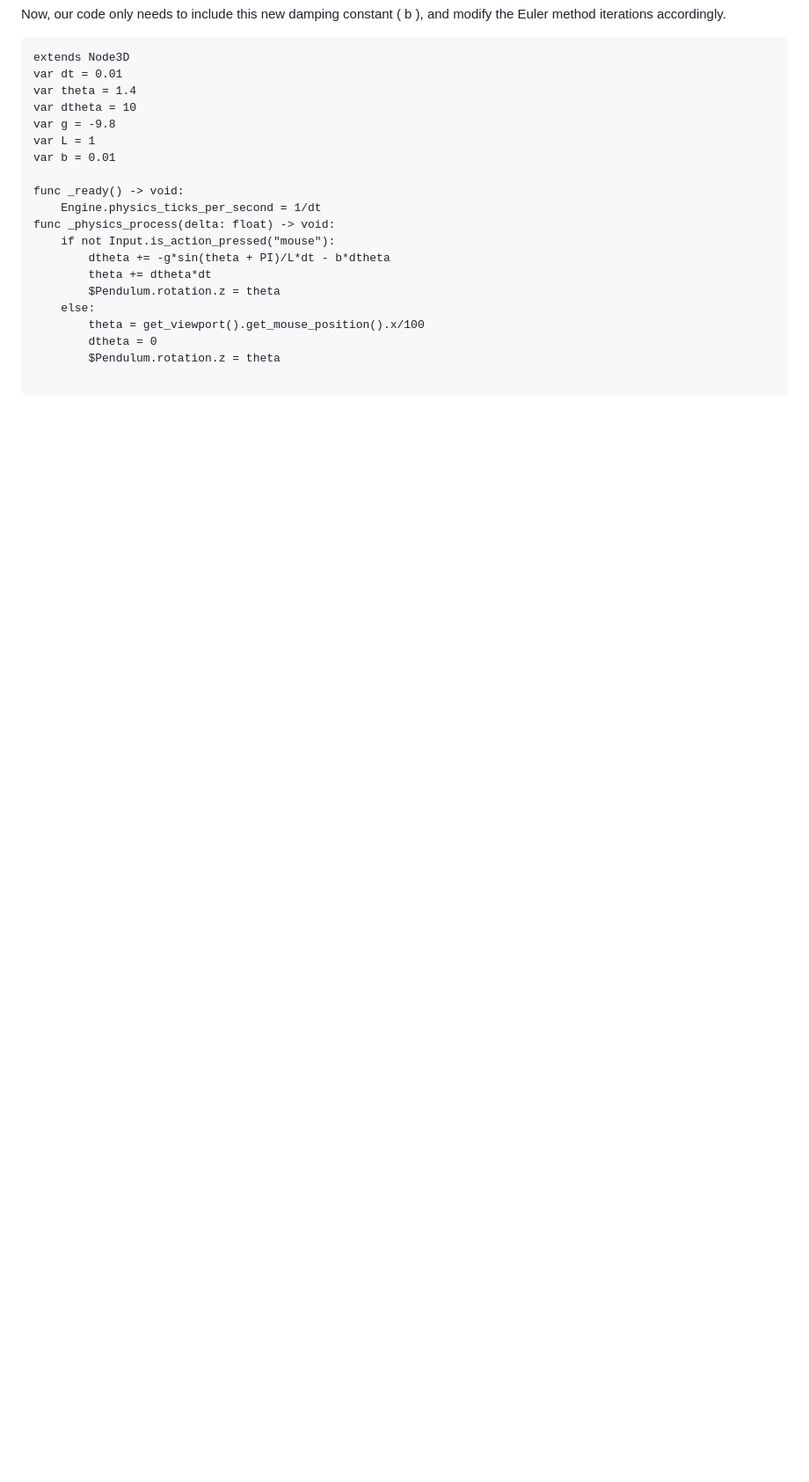
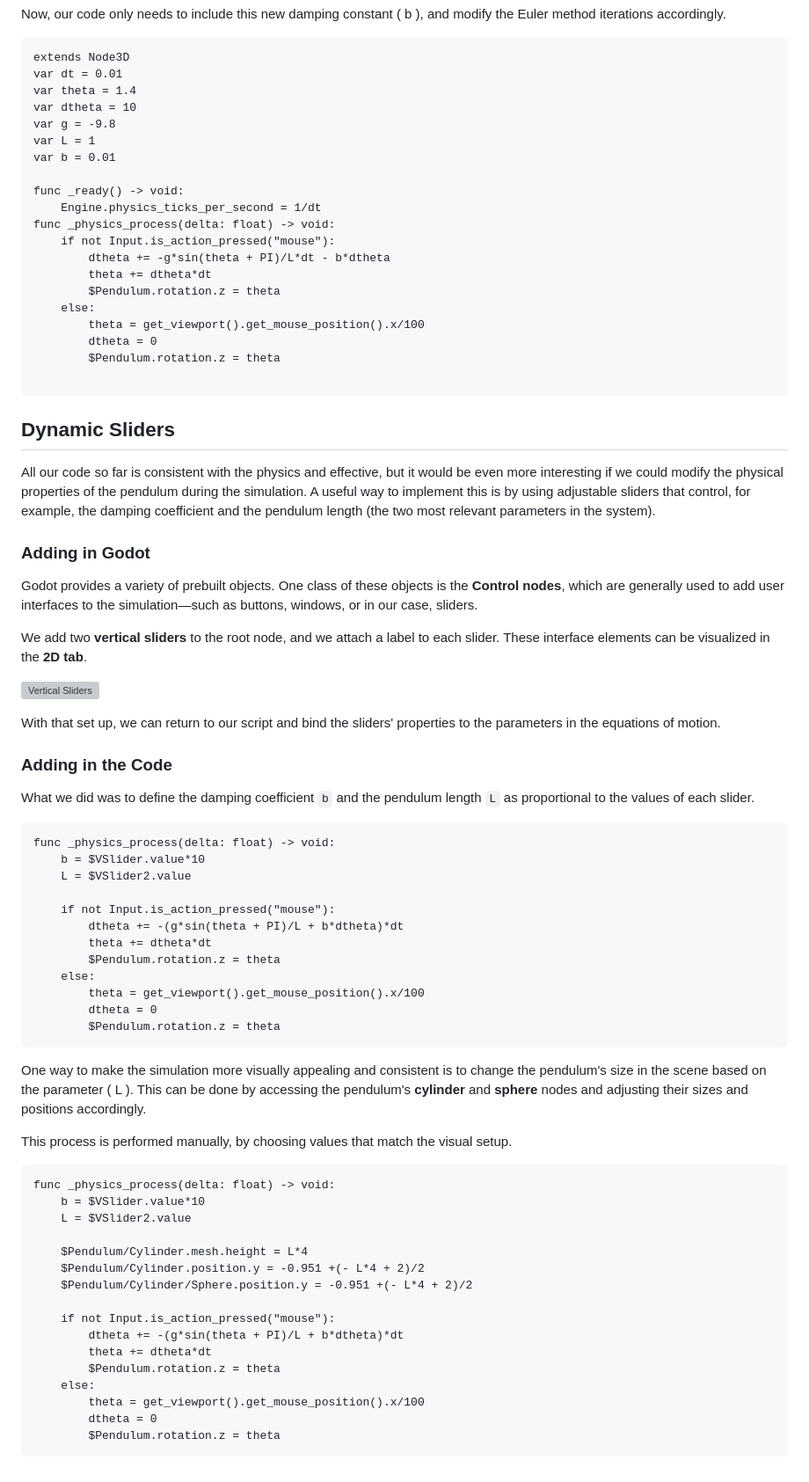
Before and after one commit to Jumelord/jumelord.github.io, a Markdown page: pasta/PENDULUM.md, the part around the change. Shown: that part at 88% size. Drawn GitHub-style; blank space fills up the shorter version; grey boxes are pictures that could not be loaded.

````diff
--- a/pasta/PENDULUM.md
+++ b/pasta/PENDULUM.md
@@ -308,3 +308,60 @@ func _physics_process(delta: float) -> void:
 		$Pendulum.rotation.z = theta
 
 ```
+## Dynamic Sliders
+
+All our code so far is consistent with the physics and effective, but it would be even more interesting if we could modify the physical properties of the pendulum during the simulation. A useful way to implement this is by using adjustable sliders that control, for example, the damping coefficient and the pendulum length (the two most relevant parameters in the system).
+
+### Adding in Godot
+
+Godot provides a variety of prebuilt objects. One class of these objects is the **Control nodes**, which are generally used to add user interfaces to the simulation—such as buttons, windows, or in our case, sliders.
+
+We add two **vertical sliders** to the root node, and we attach a label to each slider. These interface elements can be visualized in the **2D tab**.
+
+![Vertical Sliders](../pics/sliders.png)
+
+With that set up, we can return to our script and bind the sliders' properties to the parameters in the equations of motion.
+
+### Adding in the Code
+
+What we did was to define the damping coefficient `b` and the pendulum length `L` as proportional to the values of each slider.
+
+
+```gdscript
+func _physics_process(delta: float) -> void:
+	b = $VSlider.value*10
+	L = $VSlider2.value
+
+	if not Input.is_action_pressed("mouse"):
+		dtheta += -(g*sin(theta + PI)/L + b*dtheta)*dt
+		theta += dtheta*dt
+		$Pendulum.rotation.z = theta
+	else:
+		theta = get_viewport().get_mouse_position().x/100
+		dtheta = 0
+		$Pendulum.rotation.z = theta
+```
+
+One way to make the simulation more visually appealing and consistent is to change the pendulum's size in the scene based on the parameter \( L \). This can be done by accessing the pendulum's **cylinder** and **sphere** nodes and adjusting their sizes and positions accordingly.
+
+This process is performed manually, by choosing values that match the visual setup.
+
+
+```gdscript
+func _physics_process(delta: float) -> void:
+	b = $VSlider.value*10
+	L = $VSlider2.value
+
+	$Pendulum/Cylinder.mesh.height = L*4
+	$Pendulum/Cylinder.position.y = -0.951 +(- L*4 + 2)/2
+	$Pendulum/Cylinder/Sphere.position.y = -0.951 +(- L*4 + 2)/2
+
+	if not Input.is_action_pressed("mouse"):
+		dtheta += -(g*sin(theta + PI)/L + b*dtheta)*dt
+		theta += dtheta*dt
+		$Pendulum.rotation.z = theta
+	else:
+		theta = get_viewport().get_mouse_position().x/100
+		dtheta = 0
+		$Pendulum.rotation.z = theta
+```
````
